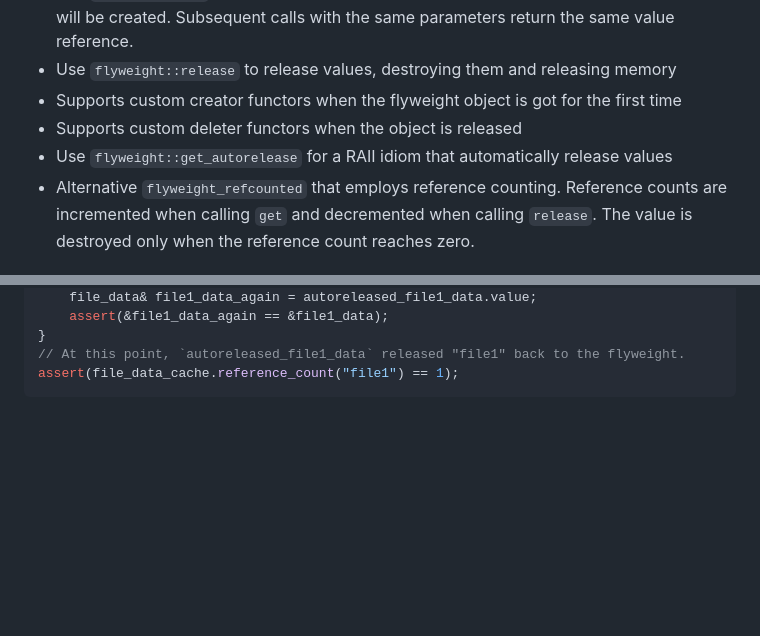
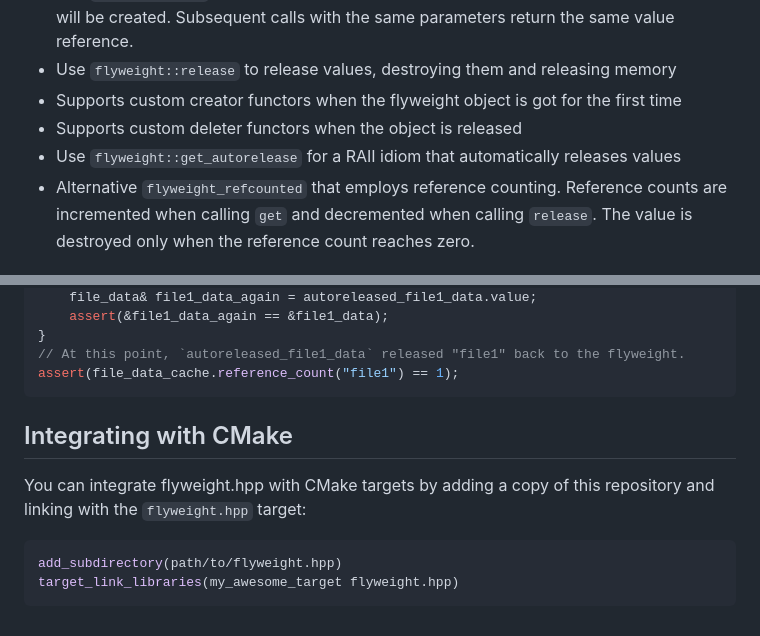
Before and after one commit to gilzoide/flyweight.hpp, a Markdown page: README.md, 2 parts joined by grey strips. Rendered like a GitHub page; blank space fills up the shorter version.

Commit message:
Add "Integrating with CMake" section to README

````diff
--- a/README.md
+++ b/README.md
@@ -12,7 +12,7 @@ Single header implementation of the [Flyweight](https://en.wikipedia.org/wiki/Fl
 - Use `flyweight::release` to release values, destroying them and releasing memory
 - Supports custom creator functors when the flyweight object is got for the first time
 - Supports custom deleter functors when the object is released
-- Use `flyweight::get_autorelease` for a RAII idiom that automatically release values
+- Use `flyweight::get_autorelease` for a RAII idiom that automatically releases values
 - Alternative `flyweight_refcounted` that employs reference counting.
   Reference counts are incremented when calling `get` and decremented when calling `release`.
   The value is destroyed only when the reference count reaches zero.
@@ -70,3 +70,11 @@ assert(file_data_cache.is_loaded("file1"));
 // At this point, `autoreleased_file1_data` released "file1" back to the flyweight.
 assert(file_data_cache.reference_count("file1") == 1);
 ```
+
+
+## Integrating with CMake
+You can integrate flyweight.hpp with CMake targets by adding a copy of this repository and linking with the `flyweight.hpp` target:
+```cmake
+add_subdirectory(path/to/flyweight.hpp)
+target_link_libraries(my_awesome_target flyweight.hpp)
+```
````
